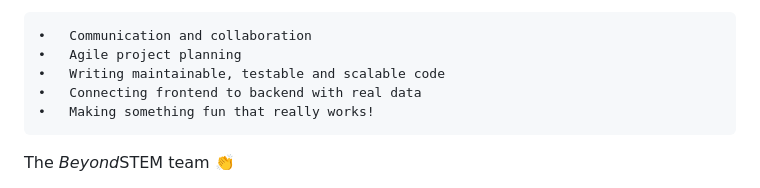
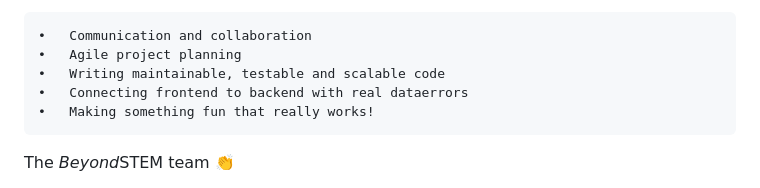
Before and after one commit to rafsanzi-ludhi/beyond_stem, a Markdown page: README.md, the part around the change. GitHub-like rendering.

Commit message:
WIP: Save progress before pulling

```diff
--- a/README.md
+++ b/README.md
@@ -121,7 +121,7 @@ From user-centred design to full-stack development and project delivery, this pr
     •   Communication and collaboration
     •   Agile project planning
     •   Writing maintainable, testable and scalable code
-    •   Connecting frontend to backend with real data
+    •   Connecting frontend to backend with real dataerrors
     •   Making something fun that really works!
 
 
```
